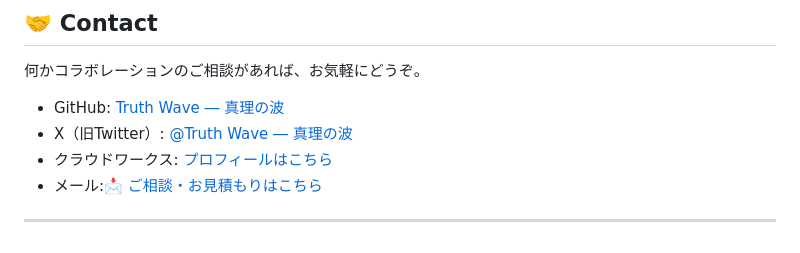
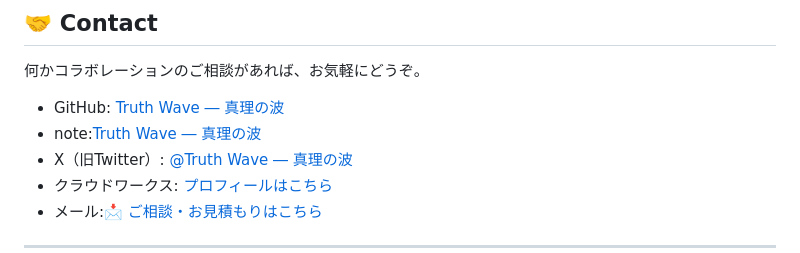
Before and after one commit to truthwave/Truth-Wave, a Markdown page: README.md, the part around the change. Drawn GitHub-style.

```diff
--- a/README.md
+++ b/README.md
@@ -67,6 +67,7 @@ Truth Wave は単なる開発者ではなく、
 何かコラボレーションのご相談があれば、お気軽にどうぞ。
 
 - GitHub: [Truth Wave ― 真理の波](https://github.com/truthwave)
+- note:[Truth Wave ― 真理の波](https://note.com/truth_wave)
 - X（旧Twitter）: [@Truth Wave ― 真理の波](https://x.com/Truth__Wave)
 - クラウドワークス: [プロフィールはこちら](https://crowdworks.jp/public/employees/6067887)
 - メール:[📩 ご相談・お見積もりはこちら](mailto:realmadrid71214591@gmail.com)
```
